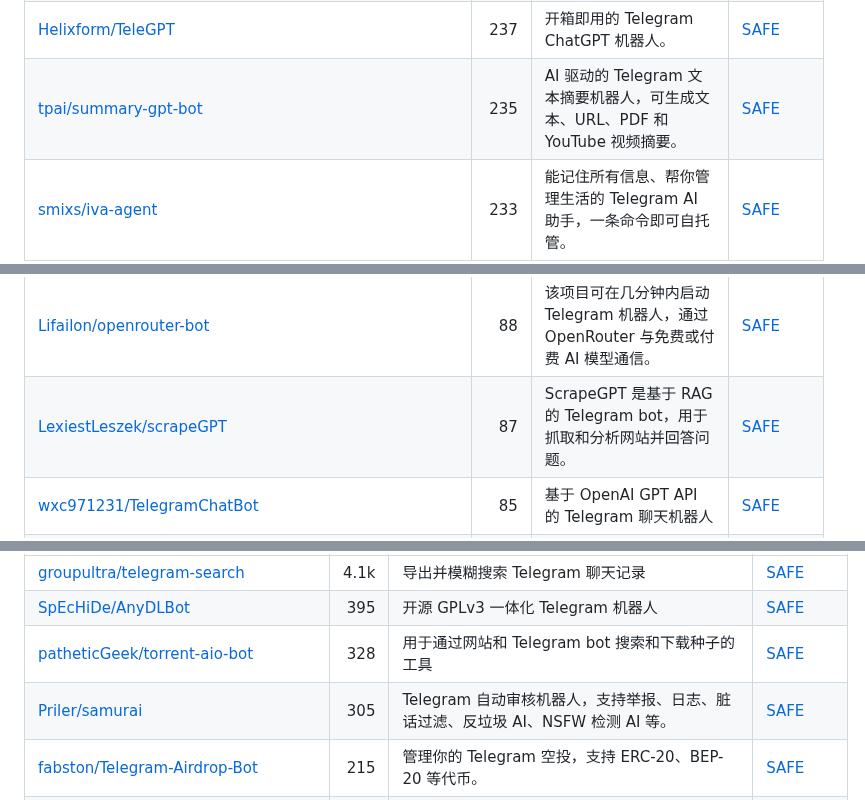
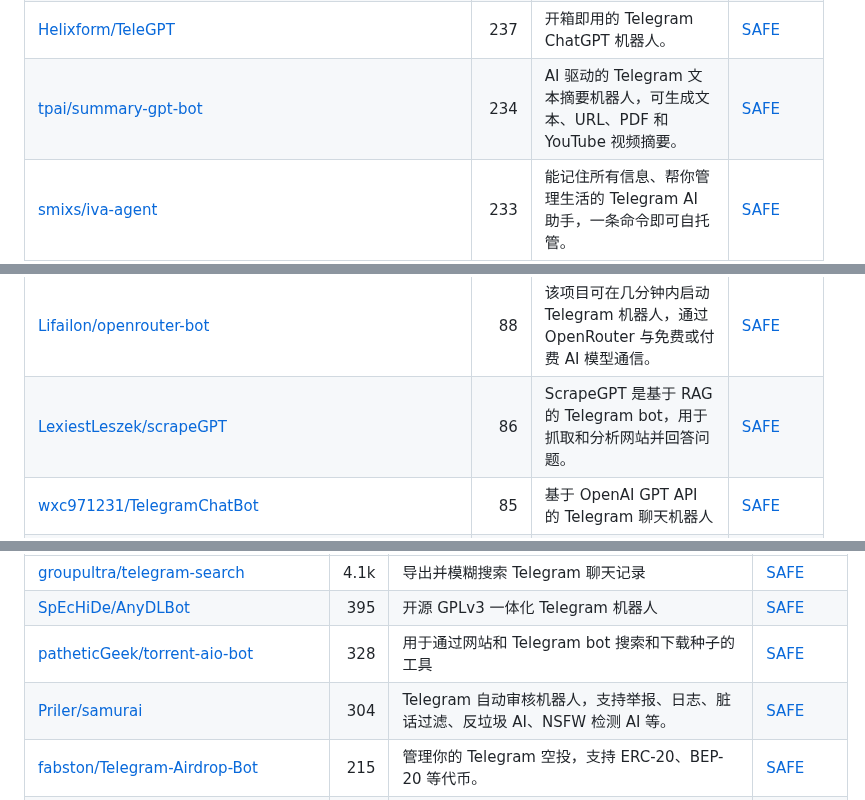
Before and after one commit to zhuyansen/awesome-ai-telegram-bots, a Markdown page: README.zh-CN.md, 3 parts joined by grey strips. Drawn GitHub-style.

```diff
--- a/README.zh-CN.md
+++ b/README.zh-CN.md
@@ -61,7 +61,7 @@
 | [yesbhautik/Master-AI-BOT](https://github.com/yesbhautik/Master-AI-BOT) | 268 | Master AI BOT：Telegram bot，支持 GPT-4 Turbo、群聊、DALLE 2 和语音识别，可自部署。 | [SAFE](https://agentskillshub.top/skill/yesbhautik/Master-AI-BOT/?utm_source=github&utm_medium=awesome-list) |
 | [14790897/tg-voice-ai](https://github.com/14790897/tg-voice-ai) | 254 | Telegram 语音聊天 AI 机器人，支持图像生成 | [SAFE](https://agentskillshub.top/skill/14790897/tg-voice-ai/?utm_source=github&utm_medium=awesome-list) |
 | [Helixform/TeleGPT](https://github.com/Helixform/TeleGPT) | 237 | 开箱即用的 Telegram ChatGPT 机器人。 | [SAFE](https://agentskillshub.top/skill/Helixform/TeleGPT/?utm_source=github&utm_medium=awesome-list) |
-| [tpai/summary-gpt-bot](https://github.com/tpai/summary-gpt-bot) | 235 | AI 驱动的 Telegram 文本摘要机器人，可生成文本、URL、PDF 和 YouTube 视频摘要。 | [SAFE](https://agentskillshub.top/skill/tpai/summary-gpt-bot/?utm_source=github&utm_medium=awesome-list) |
+| [tpai/summary-gpt-bot](https://github.com/tpai/summary-gpt-bot) | 234 | AI 驱动的 Telegram 文本摘要机器人，可生成文本、URL、PDF 和 YouTube 视频摘要。 | [SAFE](https://agentskillshub.top/skill/tpai/summary-gpt-bot/?utm_source=github&utm_medium=awesome-list) |
 | [smixs/iva-agent](https://github.com/smixs/iva-agent) | 233 | 能记住所有信息、帮你管理生活的 Telegram AI 助手，一条命令即可自托管。 | [SAFE](https://agentskillshub.top/skill/smixs/iva-agent/?utm_source=github&utm_medium=awesome-list) |
 | [ciuzaak/Claude-Telegram-Bot](https://github.com/ciuzaak/Claude-Telegram-Bot) | 205 | Telegram 上的 Anthropic Claude 和 Google Bard 机器人。 | [SAFE](https://agentskillshub.top/skill/ciuzaak/Claude-Telegram-Bot/?utm_source=github&utm_medium=awesome-list) |
 | [asukaminato0721/telegram-summary-bot](https://github.com/asukaminato0721/telegram-summary-bot) | 202 | 用 AI 总结和检索群聊，支持图片、链接元信息、回复、结果自动折叠和中文检索，可自行部署。 | [SAFE](https://agentskillshub.top/skill/asukaminato0721/telegram-summary-bot/?utm_source=github&utm_medium=awesome-list) |
@@ -77,7 +77,7 @@
 | [Hamster-Prime/Smart_Group_Bot](https://github.com/Hamster-Prime/Smart_Group_Bot) | 98 | 基于 LLM 的 Telegram 群聊管理机器人，支持决策、知识库 RAG、内容审查、贴纸学习、联网搜索和多层记忆。 | [SAFE](https://agentskillshub.top/skill/Hamster-Prime/Smart_Group_Bot/?utm_source=github&utm_medium=awesome-list) |
 | [htlin222/mini-claw](https://github.com/htlin222/mini-claw) | 93 | 基于 Pi agent 的 Telegram 机器人，支持持久化 Claude/ChatGPT 对话、文件附件、Shell 访问和本地存储 | [SAFE](https://agentskillshub.top/skill/htlin222/mini-claw/?utm_source=github&utm_medium=awesome-list) |
 | [Lifailon/openrouter-bot](https://github.com/Lifailon/openrouter-bot) | 88 | 该项目可在几分钟内启动 Telegram 机器人，通过 OpenRouter 与免费或付费 AI 模型通信。 | [SAFE](https://agentskillshub.top/skill/Lifailon/openrouter-bot/?utm_source=github&utm_medium=awesome-list) |
-| [LexiestLeszek/scrapeGPT](https://github.com/LexiestLeszek/scrapeGPT) | 87 | ScrapeGPT 是基于 RAG 的 Telegram bot，用于抓取和分析网站并回答问题。 | [SAFE](https://agentskillshub.top/skill/LexiestLeszek/scrapeGPT/?utm_source=github&utm_medium=awesome-list) |
+| [LexiestLeszek/scrapeGPT](https://github.com/LexiestLeszek/scrapeGPT) | 86 | ScrapeGPT 是基于 RAG 的 Telegram bot，用于抓取和分析网站并回答问题。 | [SAFE](https://agentskillshub.top/skill/LexiestLeszek/scrapeGPT/?utm_source=github&utm_medium=awesome-list) |
 | [wxc971231/TelegramChatBot](https://github.com/wxc971231/TelegramChatBot) | 85 | 基于 OpenAI GPT API 的 Telegram 聊天机器人 | [SAFE](https://agentskillshub.top/skill/wxc971231/TelegramChatBot/?utm_source=github&utm_medium=awesome-list) |
 | [ChiSonKon/telegram-business-ai-bot](https://github.com/ChiSonKon/telegram-business-ai-bot) | 81 | Telegram 双向私聊机器人 | [SAFE](https://agentskillshub.top/skill/ChiSonKon/telegram-business-ai-bot/?utm_source=github&utm_medium=awesome-list) |
 | [Rai220/TelegramChatGPT](https://github.com/Rai220/TelegramChatGPT) | 81 | 基于 OpenAI GPT-3 微调的个人 Telegram 聊天机器人 | [SAFE](https://agentskillshub.top/skill/Rai220/TelegramChatGPT/?utm_source=github&utm_medium=awesome-list) |
@@ -260,7 +261,7 @@
 | [groupultra/telegram-search](https://github.com/groupultra/telegram-search) | 4.1k | 导出并模糊搜索 Telegram 聊天记录 | [SAFE](https://agentskillshub.top/skill/groupultra/telegram-search/?utm_source=github&utm_medium=awesome-list) |
 | [SpEcHiDe/AnyDLBot](https://github.com/SpEcHiDe/AnyDLBot) | 395 | 开源 GPLv3 一体化 Telegram 机器人 | [SAFE](https://agentskillshub.top/skill/SpEcHiDe/AnyDLBot/?utm_source=github&utm_medium=awesome-list) |
 | [patheticGeek/torrent-aio-bot](https://github.com/patheticGeek/torrent-aio-bot) | 328 | 用于通过网站和 Telegram bot 搜索和下载种子的工具 | [SAFE](https://agentskillshub.top/skill/patheticGeek/torrent-aio-bot/?utm_source=github&utm_medium=awesome-list) |
-| [Priler/samurai](https://github.com/Priler/samurai) | 305 | Telegram 自动审核机器人，支持举报、日志、脏话过滤、反垃圾 AI、NSFW 检测 AI 等。 | [SAFE](https://agentskillshub.top/skill/Priler/samurai/?utm_source=github&utm_medium=awesome-list) |
+| [Priler/samurai](https://github.com/Priler/samurai) | 304 | Telegram 自动审核机器人，支持举报、日志、脏话过滤、反垃圾 AI、NSFW 检测 AI 等。 | [SAFE](https://agentskillshub.top/skill/Priler/samurai/?utm_source=github&utm_medium=awesome-list) |
 | [fabston/Telegram-Airdrop-Bot](https://github.com/fabston/Telegram-Airdrop-Bot) | 215 | 管理你的 Telegram 空投，支持 ERC-20、BEP-20 等代币。 | [SAFE](https://agentskillshub.top/skill/fabston/Telegram-Airdrop-Bot/?utm_source=github&utm_medium=awesome-list) |
 | [akynazh/tg-search-bot](https://github.com/akynazh/tg-search-bot) | 203 | 用于搜索和自动保存的智能 AI Telegram 机器人。 | [SAFE](https://agentskillshub.top/skill/akynazh/tg-search-bot/?utm_source=github&utm_medium=awesome-list) |
 | [TheCaduceus/FileStreamBot](https://github.com/TheCaduceus/FileStreamBot) | 133 | 开源 Python Telegram 机器人，通过 HTTP 传输 Telegram 文件。 | [CAUTION](https://agentskillshub.top/skill/TheCaduceus/FileStreamBot/?utm_source=github&utm_medium=awesome-list) |
```
Also changed, not shown: other parts of README.zh-CN.md (+16 -15 lines), README.md (+19 -18 lines), assets/previews/NOTICE.md (+1 -0 lines), assets/previews/EvilFreelancer__tgfake.jpg (added), 2 other files.
